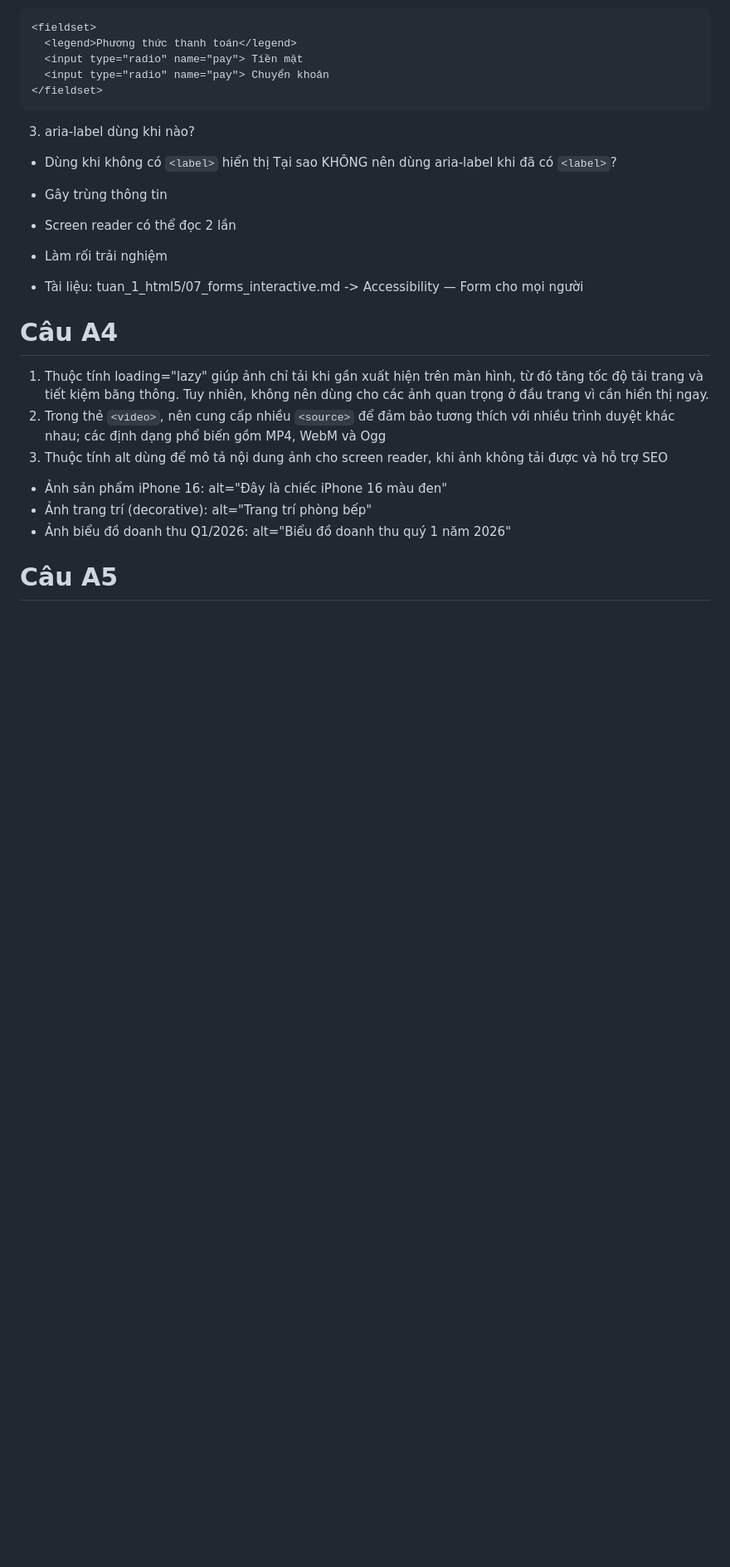
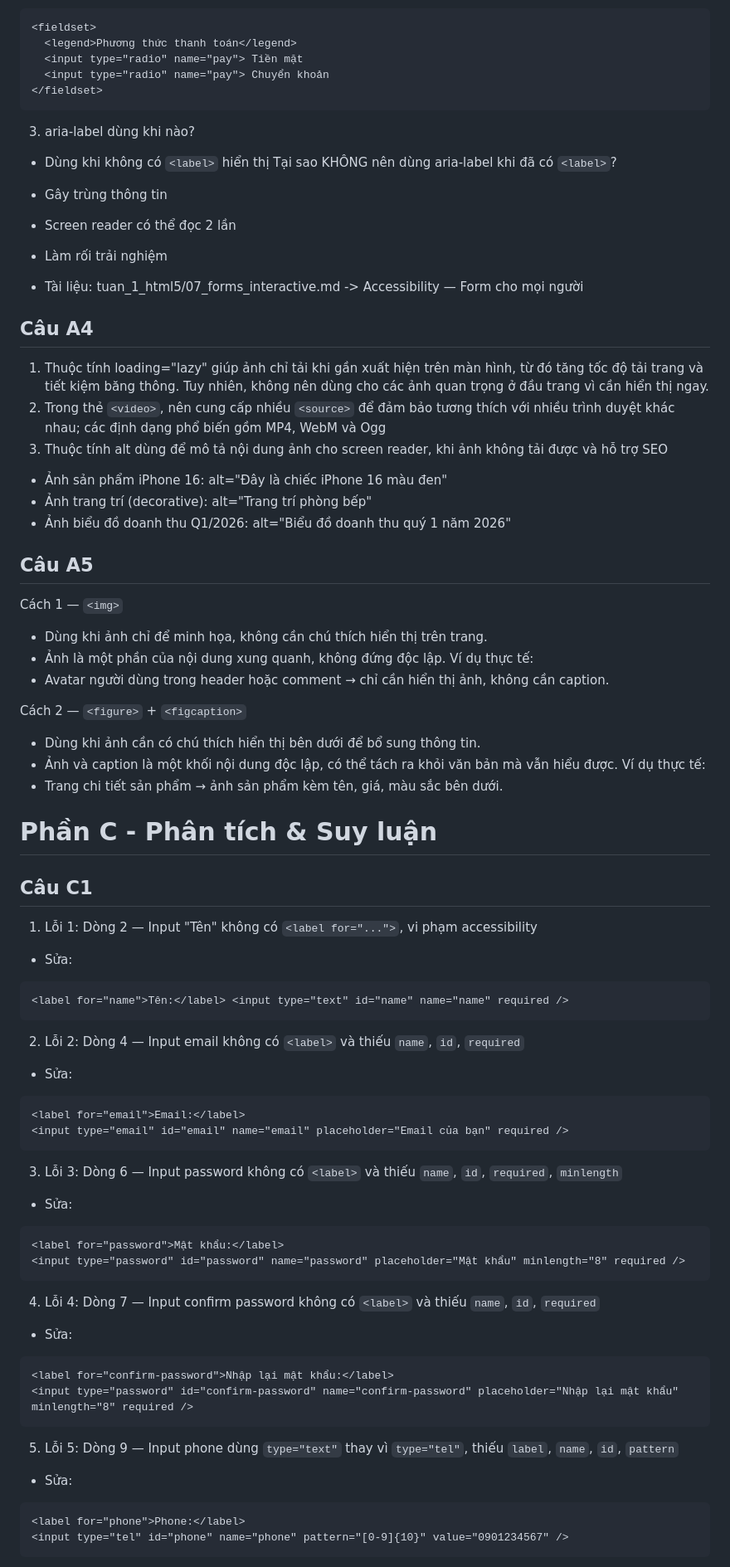
Before and after one commit to ngminh2204/Laptrinhweb, a Markdown page: PBT_02/answers.md, the part around one of its changes. Shown at 83% size. Drawn GitHub-style; blank space fills up the shorter version.

````diff
--- a/PBT_02/answers.md
+++ b/PBT_02/answers.md
@@ -51,7 +52,7 @@ Tại sao KHÔNG nên dùng aria-label khi đã có `<label>`?
 
 - Tài liệu: tuan_1_html5/07_forms_interactive.md -> Accessibility — Form cho mọi người
 
-# Câu A4
+## Câu A4
 1. Thuộc tính loading="lazy" giúp ảnh chỉ tải khi gần xuất hiện trên màn hình, từ đó tăng tốc độ tải trang và tiết kiệm băng thông. Tuy nhiên, không nên dùng cho các ảnh quan trọng ở đầu trang vì cần hiển thị ngay.
 2. Trong thẻ `<video>`, nên cung cấp nhiều `<source>` để đảm bảo tương thích với nhiều trình duyệt khác nhau; các định dạng phổ biến gồm MP4, WebM và Ogg
 3. Thuộc tính alt dùng để mô tả nội dung ảnh cho screen reader, khi ảnh không tải được và hỗ trợ SEO
@@ -59,4 +60,52 @@ Tại sao KHÔNG nên dùng aria-label khi đã có `<label>`?
 - Ảnh trang trí (decorative): alt="Trang trí phòng bếp"
 - Ảnh biểu đồ doanh thu Q1/2026: alt="Biểu đồ doanh thu quý 1 năm 2026"
 
-# Câu A5
+## Câu A5
+Cách 1 — `<img>`
+- Dùng khi ảnh chỉ để minh họa, không cần chú thích hiển thị trên trang.
+- Ảnh là một phần của nội dung xung quanh, không đứng độc lập.
+  Ví dụ thực tế:
+- Avatar người dùng trong header hoặc comment → chỉ cần hiển thị ảnh, không cần caption.
+
+Cách 2 — `<figure>` + `<figcaption>`
+- Dùng khi ảnh cần có chú thích hiển thị bên dưới để bổ sung thông tin.
+- Ảnh và caption là một khối nội dung độc lập, có thể tách ra khỏi văn bản mà vẫn hiểu được.
+  Ví dụ thực tế:
+- Trang chi tiết sản phẩm → ảnh sản phẩm kèm tên, giá, màu sắc bên dưới.
+
+# Phần C - Phân tích & Suy luận
+## Câu C1
+1. Lỗi 1: Dòng 2 — Input "Tên" không có `<label for="...">`, vi phạm accessibility
+- Sửa:
+```html
+<label for="name">Tên:</label> <input type="text" id="name" name="name" required />
+```
+
+2. Lỗi 2: Dòng 4 — Input email không có `<label>` và thiếu `name`, `id`, `required`
+- Sửa:
+```html
+<label for="email">Email:</label>
+<input type="email" id="email" name="email" placeholder="Email của bạn" required />
+```
+
+3. Lỗi 3: Dòng 6 — Input password không có `<label>` và thiếu `name`, `id`, `required`, `minlength`
+- Sửa:
+```html
+<label for="password">Mật khẩu:</label>
+<input type="password" id="password" name="password" placeholder="Mật khẩu" minlength="8" required />
+```
+
+4. Lỗi 4: Dòng 7 — Input confirm password không có `<label>` và thiếu `name`, `id`, `required`
+- Sửa:
+```html
+<label for="confirm-password">Nhập lại mật khẩu:</label>
+<input type="password" id="confirm-password" name="confirm-password" placeholder="Nhập lại mật khẩu" minlength="8" required />
+```
+
+5. Lỗi 5: Dòng 9 — Input phone dùng `type="text"` thay vì `type="tel"`, thiếu `label`, `name`, `id`, `pattern`
+- Sửa:
+```html
+<label for="phone">Phone:</label>
+<input type="tel" id="phone" name="phone" pattern="[0-9]{10}" value="0901234567" />
+```
+
````
Also changed, not shown: other parts of PBT_02/answers.md (+50 -3 lines).
